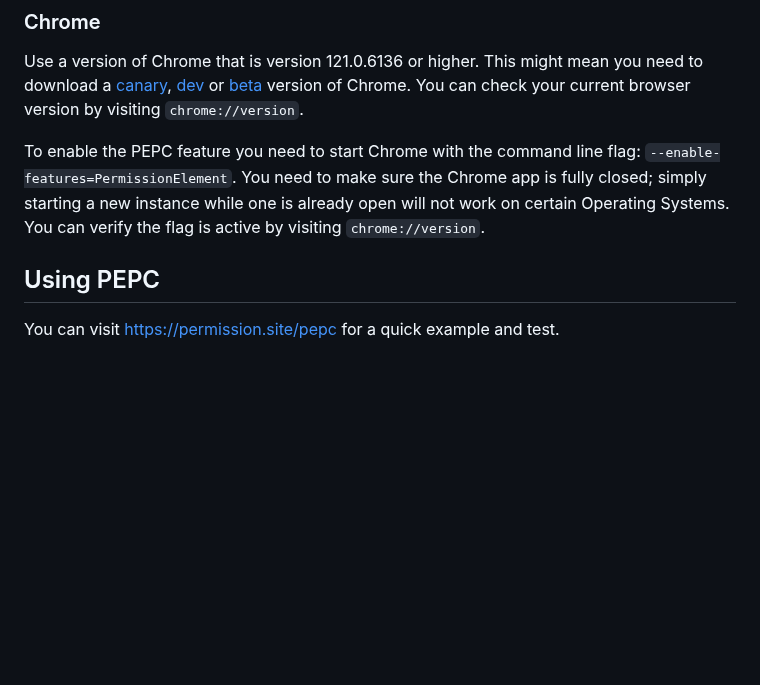
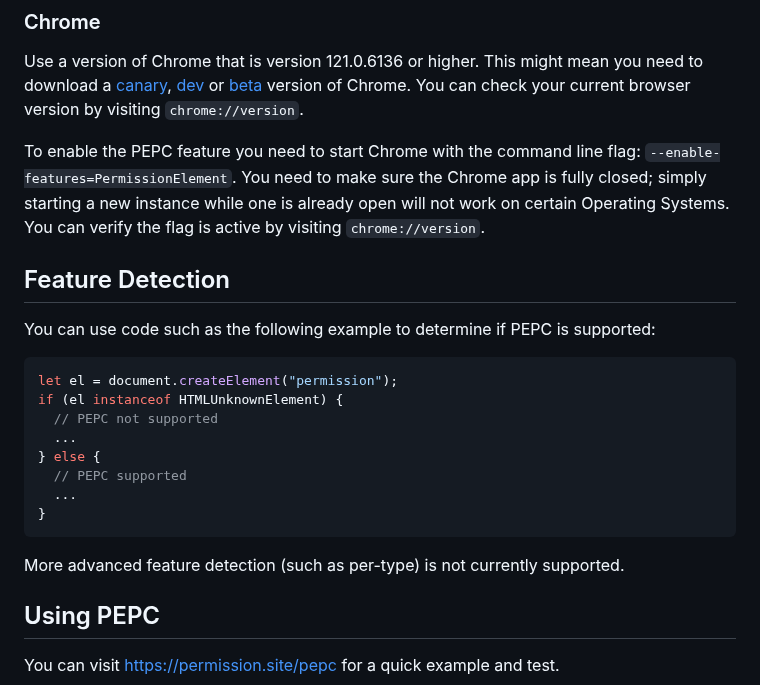
Before and after one commit to WICG/PEPC, a Markdown page: HOWTO.md, the part around the change. GitHub-like rendering; blank space fills up the shorter version.

Commit message:
Add snippet about feature detection

````diff
--- a/HOWTO.md
+++ b/HOWTO.md
@@ -4,6 +4,22 @@
 Use a version of Chrome that is version 121.0.6136 or higher. This might mean you need to download a [canary](https://www.google.com/chrome/canary/), [dev](https://www.google.com/chrome/dev/) or [beta](https://www.google.com/chrome/beta/) version of Chrome. You can check your current browser version by visiting `chrome://version`.
 
 To enable the PEPC feature you need to start Chrome with the command line flag: `--enable-features=PermissionElement`. You need to make sure the Chrome app is fully closed; simply starting a new instance while one is already open will not work on certain Operating Systems. You can verify the flag is active by visiting `chrome://version`.
+
+## Feature Detection
+You can use code such as the following example to determine if PEPC is supported:
+
+```JS
+let el = document.createElement("permission");
+if (el instanceof HTMLUnknownElement) {
+  // PEPC not supported
+  ...
+} else {
+  // PEPC supported
+  ...
+}
+```
+
+More advanced feature detection (such as per-type) is not currently supported.
 
 ## Using PEPC
 You can visit https://permission.site/pepc for a quick example and test.
````
